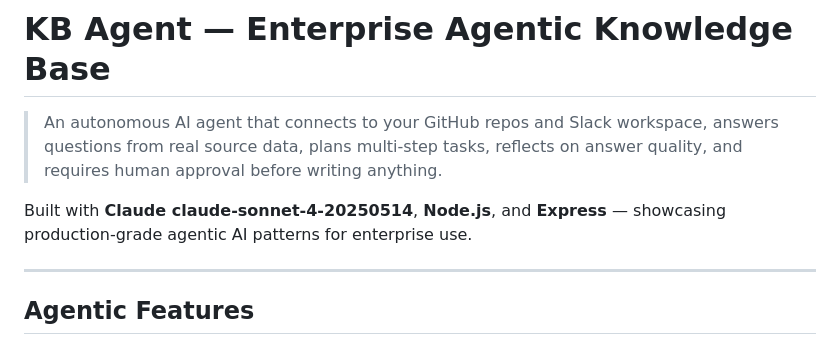
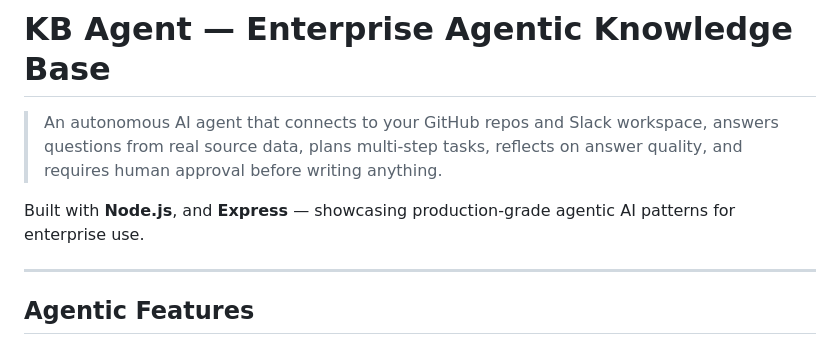
Before and after one commit to bipulbhattarai/kb-agent, a Markdown page: README.md, the part around the change. Drawn GitHub-style.

```diff
--- a/README.md
+++ b/README.md
@@ -2,7 +2,7 @@
 
 > An autonomous AI agent that connects to your GitHub repos and Slack workspace, answers questions from real source data, plans multi-step tasks, reflects on answer quality, and requires human approval before writing anything.
 
-Built with **Claude claude-sonnet-4-20250514**, **Node.js**, and **Express** — showcasing production-grade agentic AI patterns for enterprise use.
+Built with **Node.js**, and **Express** — showcasing production-grade agentic AI patterns for enterprise use.
 
 ---
 
```
